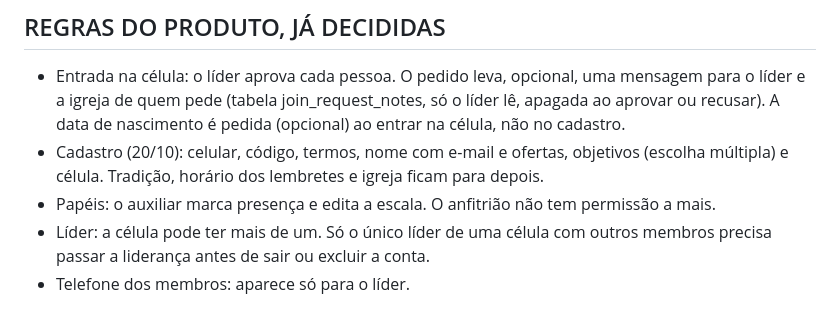
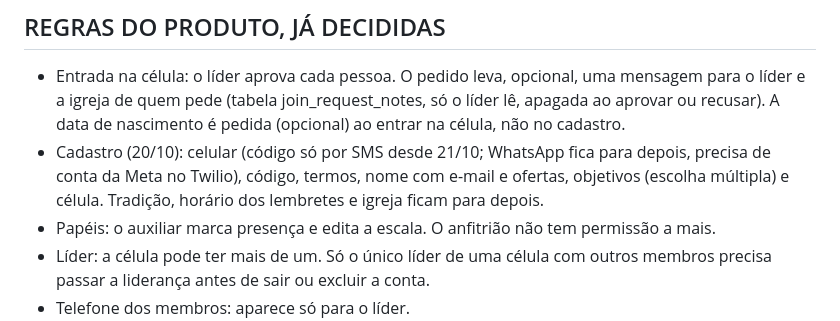
Before and after one commit to bauxtech/AppCristaoClaude, a Markdown page: CLAUDE.md, the part around the change. Drawn GitHub-style.

Commit message:
CLAUDE.md: código de entrada só por SMS
Co-Authored-By: Claude Opus 5.5 <noreply@anthropic.com>
Claude-Session: https://claude.ai/code/session_01N31Px2tfuMJzo5CsmGXjfv

```diff
--- a/CLAUDE.md
+++ b/CLAUDE.md
@@ -42,7 +42,7 @@ Quem conduz é o Thiago, diretor de design. Não há desenvolvedor na equipe. O
 
 ## REGRAS DO PRODUTO, JÁ DECIDIDAS
 - Entrada na célula: o líder aprova cada pessoa. O pedido leva, opcional, uma mensagem para o líder e a igreja de quem pede (tabela join_request_notes, só o líder lê, apagada ao aprovar ou recusar). A data de nascimento é pedida (opcional) ao entrar na célula, não no cadastro.
-- Cadastro (20/10): celular, código, termos, nome com e-mail e ofertas, objetivos (escolha múltipla) e célula. Tradição, horário dos lembretes e igreja ficam para depois.
+- Cadastro (20/10): celular (código só por SMS desde 21/10; WhatsApp fica para depois, precisa de conta da Meta no Twilio), código, termos, nome com e-mail e ofertas, objetivos (escolha múltipla) e célula. Tradição, horário dos lembretes e igreja ficam para depois.
 - Papéis: o auxiliar marca presença e edita a escala. O anfitrião não tem permissão a mais.
 - Líder: a célula pode ter mais de um. Só o único líder de uma célula com outros membros precisa passar a liderança antes de sair ou excluir a conta.
 - Telefone dos membros: aparece só para o líder.
```
